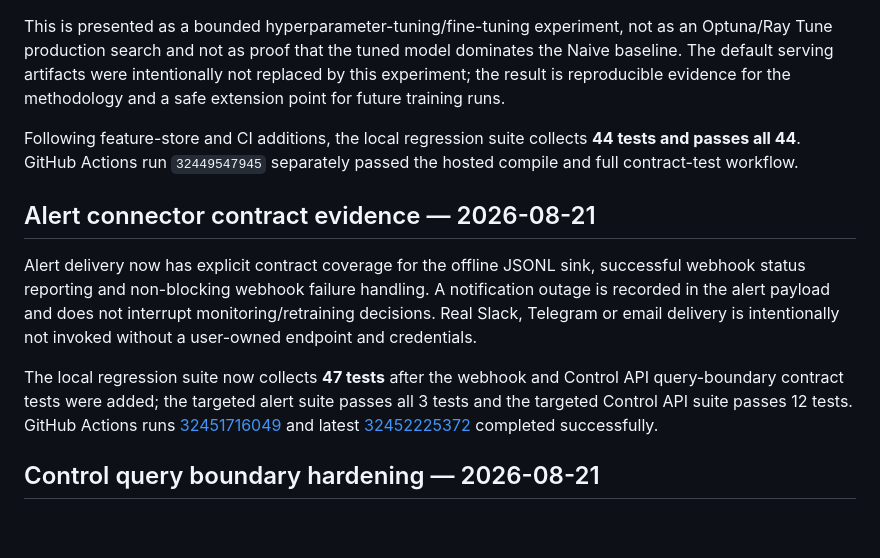
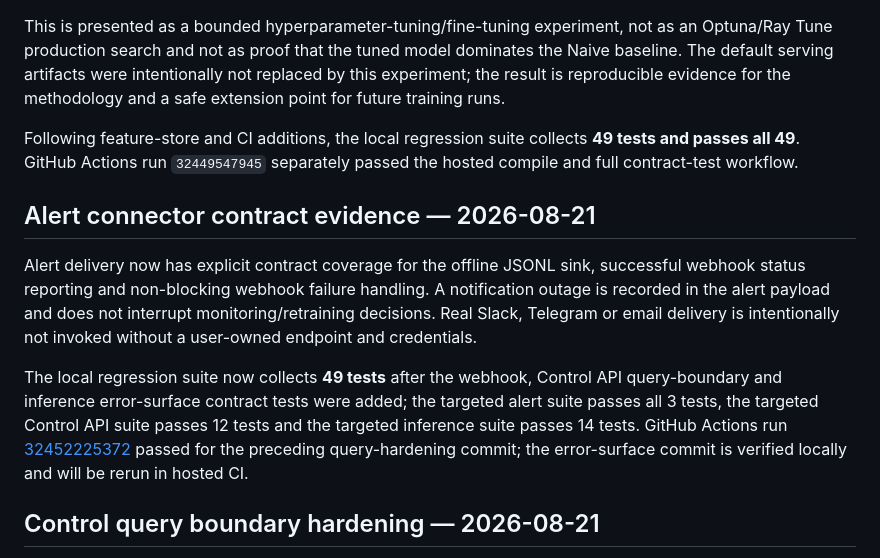
Before and after one commit to erotonin/NT114-MLOps-Stock, a Markdown page: MLOps-Stock/docs/IMPLEMENTATION_STATUS.md, the part around the change. Drawn GitHub-style; blank space fills up the shorter version.

Commit message:
docs: record sanitized error acceptance

```diff
--- a/MLOps-Stock/docs/IMPLEMENTATION_STATUS.md
+++ b/MLOps-Stock/docs/IMPLEMENTATION_STATUS.md
@@ -143,13 +143,13 @@ The optional tuning script `scripts/tune_lgbm.py` now evaluates three LightGBM c
 
 This is presented as a bounded hyperparameter-tuning/fine-tuning experiment, not as an Optuna/Ray Tune production search and not as proof that the tuned model dominates the Naive baseline. The default serving artifacts were intentionally not replaced by this experiment; the result is reproducible evidence for the methodology and a safe extension point for future training runs.
 
-Following feature-store and CI additions, the local regression suite collects **44 tests and passes all 44**. GitHub Actions run `32449547945` separately passed the hosted compile and full contract-test workflow.
+Following feature-store and CI additions, the local regression suite collects **49 tests and passes all 49**. GitHub Actions run `32449547945` separately passed the hosted compile and full contract-test workflow.
 
 ## Alert connector contract evidence — 2026-08-21
 
 Alert delivery now has explicit contract coverage for the offline JSONL sink, successful webhook status reporting and non-blocking webhook failure handling. A notification outage is recorded in the alert payload and does not interrupt monitoring/retraining decisions. Real Slack, Telegram or email delivery is intentionally not invoked without a user-owned endpoint and credentials.
 
-The local regression suite now collects **47 tests** after the webhook and Control API query-boundary contract tests were added; the targeted alert suite passes all 3 tests and the targeted Control API suite passes 12 tests. GitHub Actions runs [32451716049](https://github.com/erotonin/NT114-MLOps-Stock/actions/runs/32451716049) and latest [32452225372](https://github.com/erotonin/NT114-MLOps-Stock/actions/runs/32452225372) completed successfully.
+The local regression suite now collects **49 tests** after the webhook, Control API query-boundary and inference error-surface contract tests were added; the targeted alert suite passes all 3 tests, the targeted Control API suite passes 12 tests and the targeted inference suite passes 14 tests. GitHub Actions run [32452225372](https://github.com/erotonin/NT114-MLOps-Stock/actions/runs/32452225372) passed for the preceding query-hardening commit; the error-surface commit is verified locally and will be rerun in hosted CI.
 
 ## Control query boundary hardening — 2026-08-21
 
```
